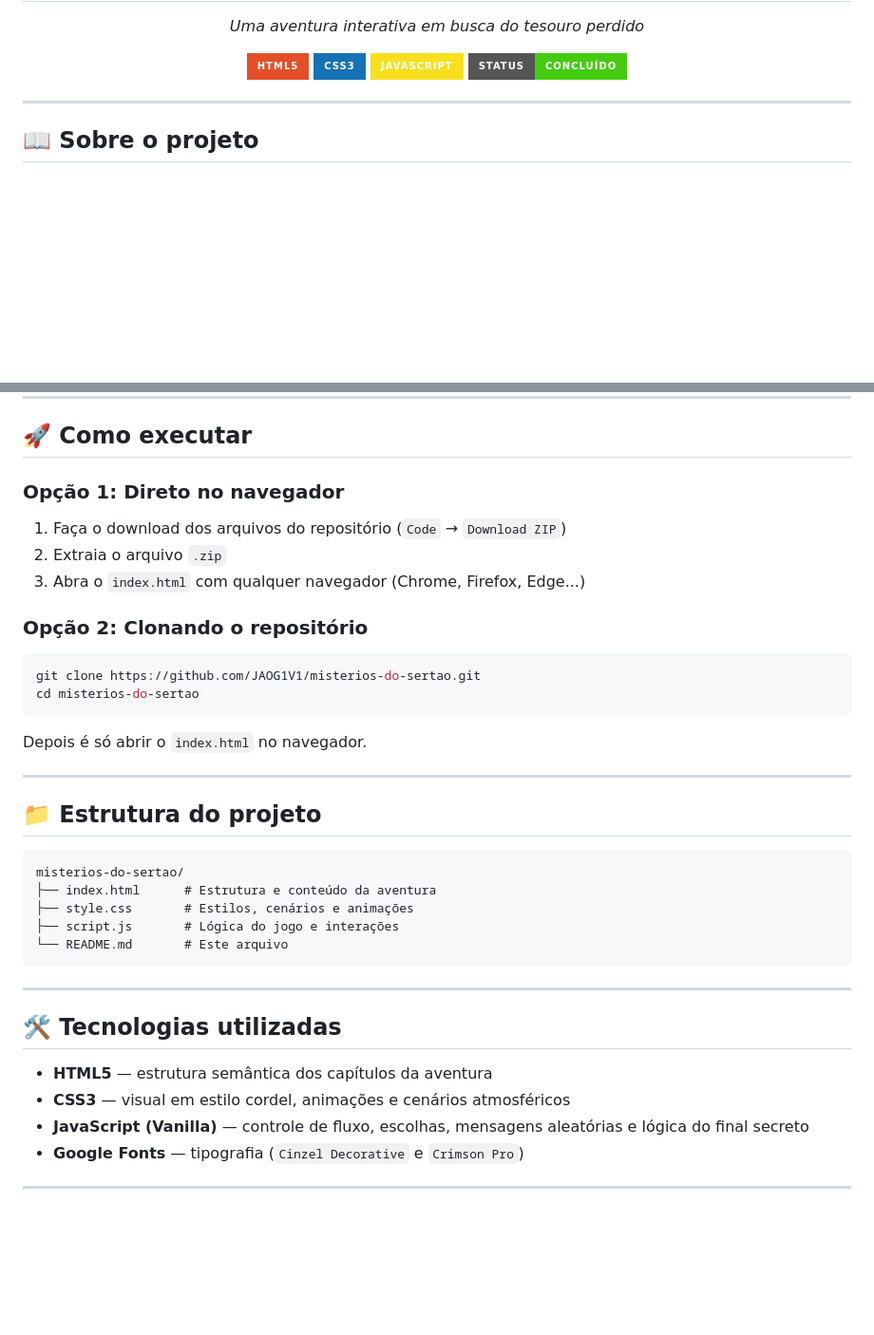
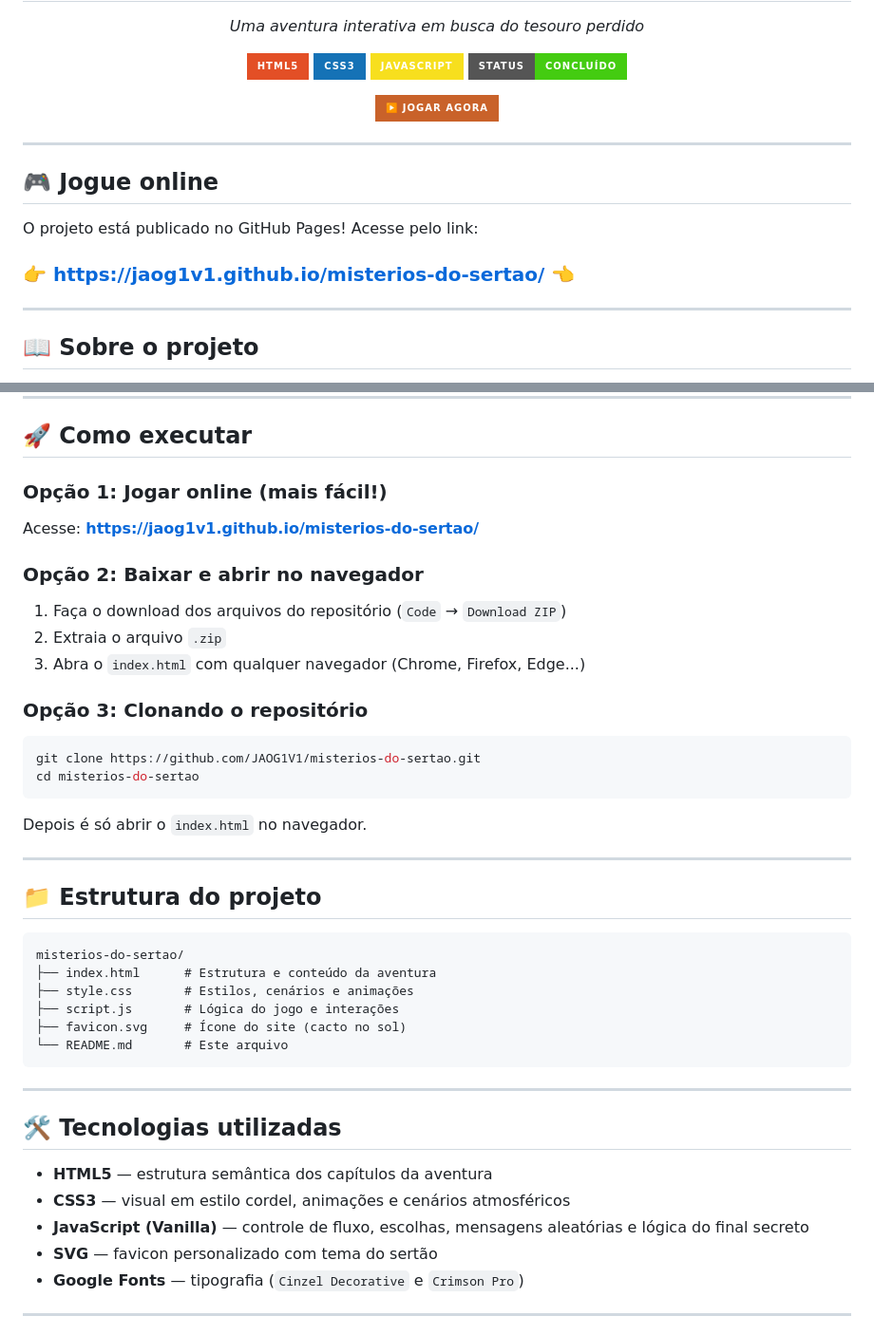
Before and after one commit to JAOG1V1/misterios-do-sertao, a Markdown page: README.md, 2 parts joined by grey strips. Shown at 95% size. Drawn GitHub-style; badges without logos; blank space fills up the shorter version.

Commit message:
Revise README for online play and project details
Updated README to improve clarity and add online play option.

````diff
--- a/README.md
+++ b/README.md
@@ -10,6 +10,20 @@
   <img src="https://img.shields.io/badge/JavaScript-F7DF1E?style=for-the-badge&logo=javascript&logoColor=black" alt="JavaScript">
   <img src="https://img.shields.io/badge/Status-Concluído-success?style=for-the-badge" alt="Status">
 </p>
+
+<p align="center">
+  <a href="https://jaog1v1.github.io/misterios-do-sertao/">
+    <img src="https://img.shields.io/badge/▶️_JOGAR_AGORA-c9622a?style=for-the-badge&logoColor=white" alt="Jogar agora">
+  </a>
+</p>
+
+---
+
+## 🎮 Jogue online
+
+O projeto está publicado no GitHub Pages! Acesse pelo link:
+
+### 👉 **[https://jaog1v1.github.io/misterios-do-sertao/](https://jaog1v1.github.io/misterios-do-sertao/)** 👈
 
 ---
 
@@ -42,12 +56,15 @@ Cada decisão influencia o desfecho da história. Existem **dois finais possíve
 
 ## 🚀 Como executar
 
-### Opção 1: Direto no navegador
+### Opção 1: Jogar online (mais fácil!)
+Acesse: **[https://jaog1v1.github.io/misterios-do-sertao/](https://jaog1v1.github.io/misterios-do-sertao/)**
+
+### Opção 2: Baixar e abrir no navegador
 1. Faça o download dos arquivos do repositório (`Code` → `Download ZIP`)
 2. Extraia o arquivo `.zip`
 3. Abra o `index.html` com qualquer navegador (Chrome, Firefox, Edge...)
 
-### Opção 2: Clonando o repositório
+### Opção 3: Clonando o repositório
 ```bash
 git clone https://github.com/JAOG1V1/misterios-do-sertao.git
 cd misterios-do-sertao
@@ -63,6 +80,7 @@ misterios-do-sertao/
 ├── index.html      # Estrutura e conteúdo da aventura
 ├── style.css       # Estilos, cenários e animações
 ├── script.js       # Lógica do jogo e interações
+├── favicon.svg     # Ícone do site (cacto no sol)
 └── README.md       # Este arquivo
 ```
 
@@ -73,6 +91,7 @@ misterios-do-sertao/
 - **HTML5** — estrutura semântica dos capítulos da aventura
 - **CSS3** — visual em estilo cordel, animações e cenários atmosféricos
 - **JavaScript (Vanilla)** — controle de fluxo, escolhas, mensagens aleatórias e lógica do final secreto
+- **SVG** — favicon personalizado com tema do sertão
 - **Google Fonts** — tipografia (`Cinzel Decorative` e `Crimson Pro`)
 
 ---
````
